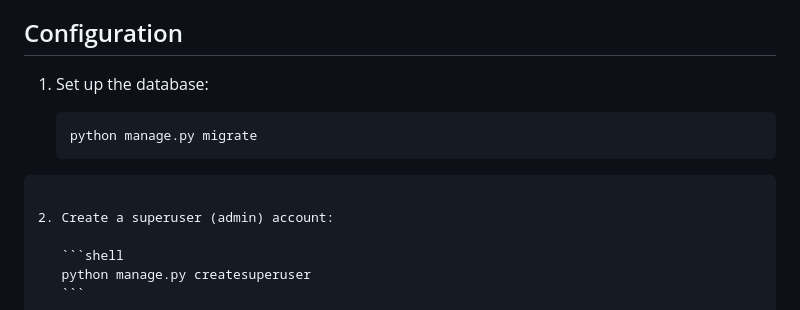
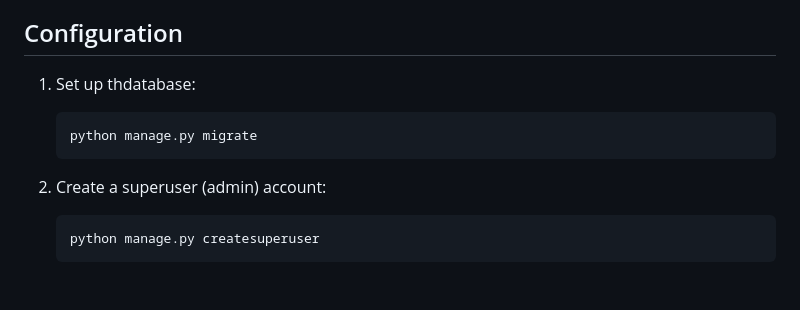
Before and after one commit to JU4NP1X/teg-backend, a Markdown page: README.md, the part around the change printed below. GitHub-like rendering.

Commit message:
corregida documentación

`````diff
--- a/README.md
+++ b/README.md
@@ -67,15 +67,13 @@ This guide will walk you through the steps to set up and launch your Django back
 
 ## Configuration
 
-1. Set up the database:
+1. Set up thdatabase:
 
    ```shell
    python manage.py migrate
    ```
 
-````
-
-2. Create a superuser (admin) account:
+1. Create a superuser (admin) account:
 
    ```shell
    python manage.py createsuperuser
`````
Also changed, not shown: other parts of README.md (+4 -1 lines).
